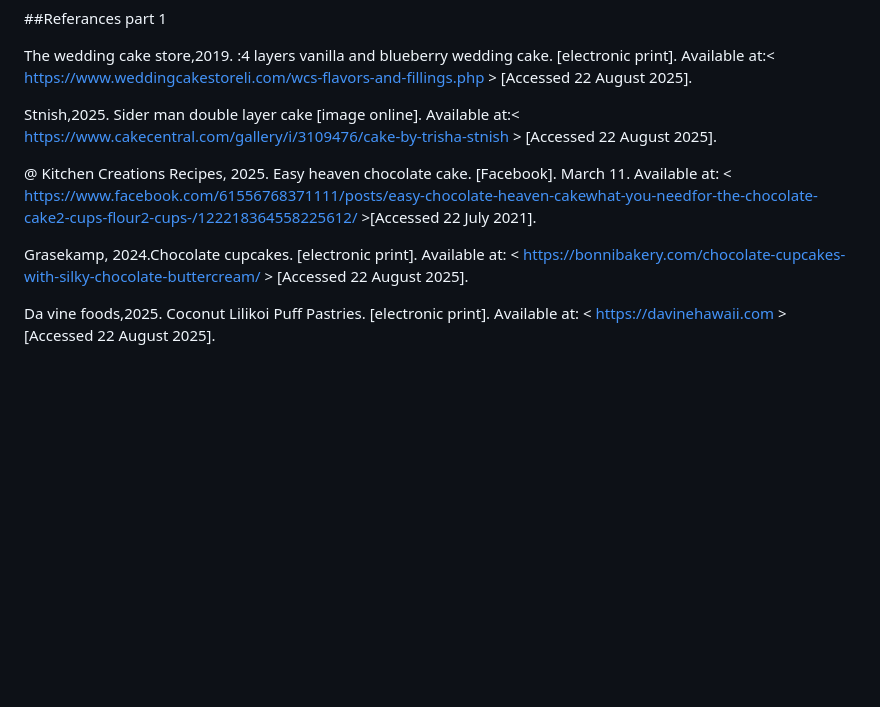
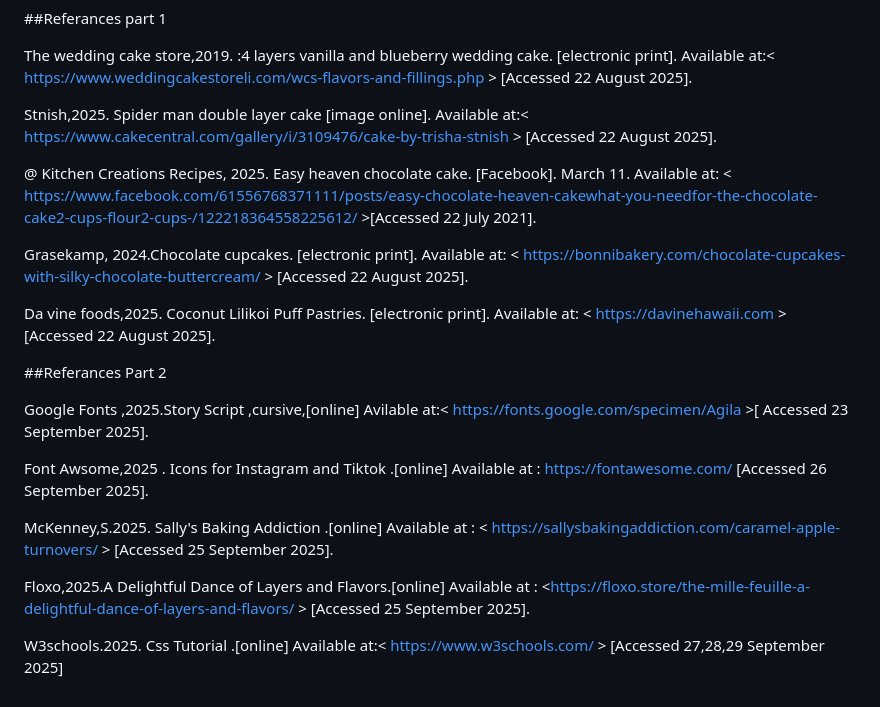
Before and after one commit to VarshilRathod101/Wede5020, a Markdown page: README.md, the part around the change. Rendered like a GitHub page; blank space fills up the shorter version.

```diff
--- a/README.md
+++ b/README.md
@@ -238,10 +238,22 @@ Added a introduction paragraph for the contact page  .
 
 The wedding cake store,2019. :4 layers vanilla and blueberry wedding cake. [electronic print]. Available at:< https://www.weddingcakestoreli.com/wcs-flavors-and-fillings.php > [Accessed 22 August 2025].
 
-Stnish,2025. Sider man double layer cake [image online]. Available at:< https://www.cakecentral.com/gallery/i/3109476/cake-by-trisha-stnish > [Accessed 22 August 2025].
+Stnish,2025. Spider man double layer cake [image online]. Available at:< https://www.cakecentral.com/gallery/i/3109476/cake-by-trisha-stnish > [Accessed 22 August 2025].
 
 @ Kitchen Creations Recipes, 2025. Easy heaven chocolate cake. [Facebook]. March 11. Available at: < https://www.facebook.com/61556768371111/posts/easy-chocolate-heaven-cakewhat-you-needfor-the-chocolate-cake2-cups-flour2-cups-/122218364558225612/ >[Accessed 22 July 2021].
 
 Grasekamp, 2024.Chocolate cupcakes. [electronic print]. Available at: < https://bonnibakery.com/chocolate-cupcakes-with-silky-chocolate-buttercream/   > [Accessed 22 August 2025].
 
 Da vine foods,2025. Coconut Lilikoi Puff Pastries. [electronic print]. Available at: <  https://davinehawaii.com    > [Accessed 22 August 2025].
+
+##Referances Part 2
+
+Google Fonts ,2025.Story Script ,cursive,[online] Avilable at:< https://fonts.google.com/specimen/Agila >[ Accessed 23 September 2025].
+
+Font Awsome,2025 . Icons for Instagram and Tiktok .[online] Available at : <https://fontawesome.com/> [Accessed 26 September 2025].
+
+McKenney,S.2025. Sally's Baking Addiction .[online] Available at : < https://sallysbakingaddiction.com/caramel-apple-turnovers/ > [Accessed 25 September 2025].
+
+Floxo,2025.A Delightful Dance of Layers and Flavors.[online] Available at : <https://floxo.store/the-mille-feuille-a-delightful-dance-of-layers-and-flavors/ > [Accessed 25 September 2025].
+
+W3schools.2025. Css Tutorial .[online] Available at:< https://www.w3schools.com/ > [Accessed 27,28,29 September 2025]
```
